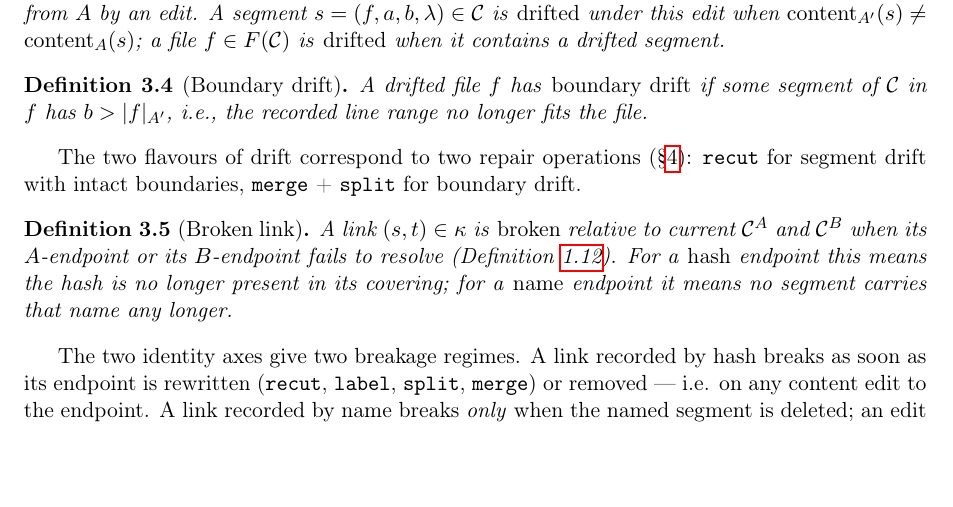
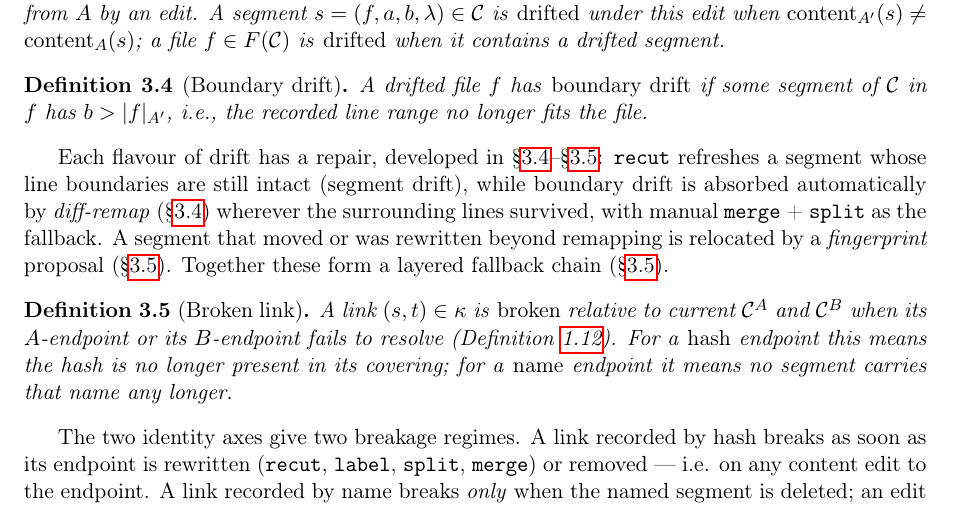
Before and after one commit to OathTech/covmap, a LaTeX paper (theory/main.tex): part of page 5 of 9, cut so that both start at the same text, the shorter picture padded with empty space. Compiled offline with pdfLaTeX.

Commit message:
Fix stale drift-repair sentence in theory
The §3.3 sentence mapped boundary drift to merge+split, predating the
layered chain. Rewrite it to point forward to the real repairs — recut
for segment drift, diff-remap for boundary drift (merge+split as
fallback), fingerprint for moved segments — matching req13 and §3.4-3.5.

```diff
--- a/theory/main.tex
+++ b/theory/main.tex
@@ -342,10 +342,15 @@ $\Cov$ in $f$ has $b > |f|_{A'}$, i.e., the recorded line range no
 longer fits the file.
 \end{definition}
 
-The two flavours of drift correspond to two repair operations
-(\S\ref{sec:interface}): \texttt{recut} for segment drift with
-intact boundaries, \texttt{merge} + \texttt{split} for boundary
-drift.
+Each flavour of drift has a repair, developed in
+\S\ref{sec:diffremap}--\S\ref{sec:fingerprint}: \texttt{recut} refreshes a
+segment whose line boundaries are still intact (segment drift), while
+boundary drift is absorbed automatically by \emph{diff-remap}
+(\S\ref{sec:diffremap}) wherever the surrounding lines survived, with
+manual \texttt{merge} + \texttt{split} as the fallback. A segment that
+moved or was rewritten beyond remapping is relocated by a
+\emph{fingerprint} proposal (\S\ref{sec:fingerprint}). Together these
+form a layered fallback chain (\S\ref{sec:fingerprint}).
 
 \begin{definition}[Broken link]\label{def:broken}
 A link $(s, t) \in \kappa$ is \emph{broken} relative to current
```
